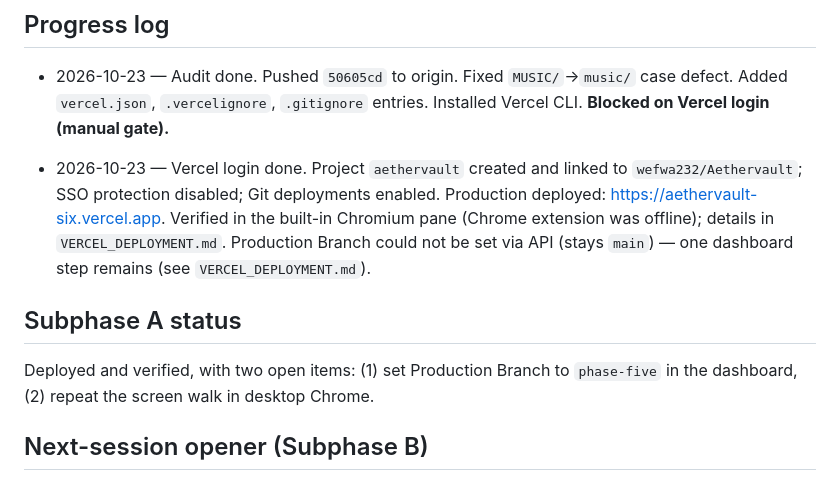
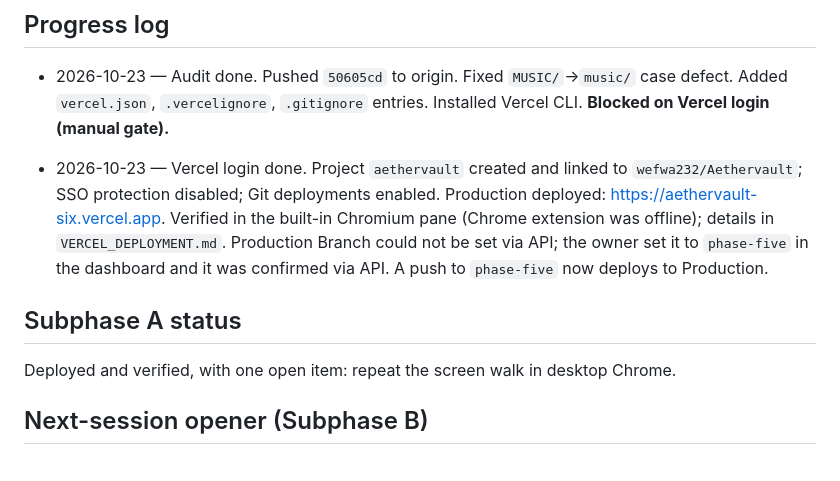
Before and after one commit to wefwa232/Aethervault, a Markdown page: DISTRIBUTION_PHASE.md, the part around the change. GitHub-like rendering.

Commit message:
docs: record phase-five as Vercel production branch
Co-Authored-By: Claude Sonnet 5.5 <noreply@anthropic.com>

```diff
--- a/DISTRIBUTION_PHASE.md
+++ b/DISTRIBUTION_PHASE.md
@@ -68,11 +68,11 @@ Per the phase brief: each subphase committed, pushed, documented, app runnable,
 
 - 2026-10-23 — Audit done. Pushed `50605cd` to origin. Fixed `MUSIC/`→`music/` case defect. Added `vercel.json`, `.vercelignore`, `.gitignore` entries. Installed Vercel CLI. **Blocked on Vercel login (manual gate).**
 
-- 2026-10-23 — Vercel login done. Project `aethervault` created and linked to `wefwa232/Aethervault`; SSO protection disabled; Git deployments enabled. Production deployed: https://aethervault-six.vercel.app. Verified in the built-in Chromium pane (Chrome extension was offline); details in `VERCEL_DEPLOYMENT.md`. Production Branch could not be set via API (stays `main`) — one dashboard step remains (see `VERCEL_DEPLOYMENT.md`).
+- 2026-10-23 — Vercel login done. Project `aethervault` created and linked to `wefwa232/Aethervault`; SSO protection disabled; Git deployments enabled. Production deployed: https://aethervault-six.vercel.app. Verified in the built-in Chromium pane (Chrome extension was offline); details in `VERCEL_DEPLOYMENT.md`. Production Branch could not be set via API; the owner set it to `phase-five` in the dashboard and it was confirmed via API. A push to `phase-five` now deploys to Production.
 
 ## Subphase A status
 
-Deployed and verified, with two open items: (1) set Production Branch to `phase-five` in the dashboard, (2) repeat the screen walk in desktop Chrome.
+Deployed and verified, with one open item: repeat the screen walk in desktop Chrome.
 
 ## Next-session opener (Subphase B)
 
```
Also changed, not shown: VERCEL_DEPLOYMENT.md (+2 -2 lines).
